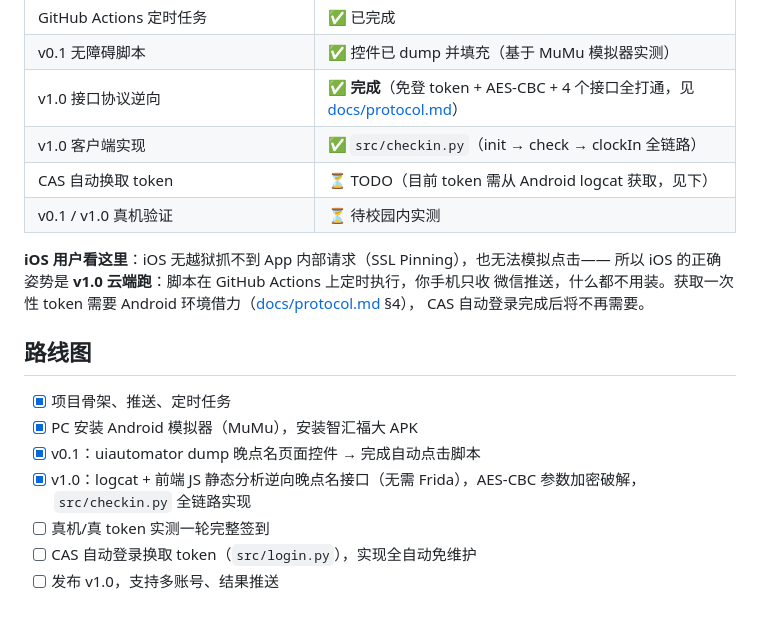
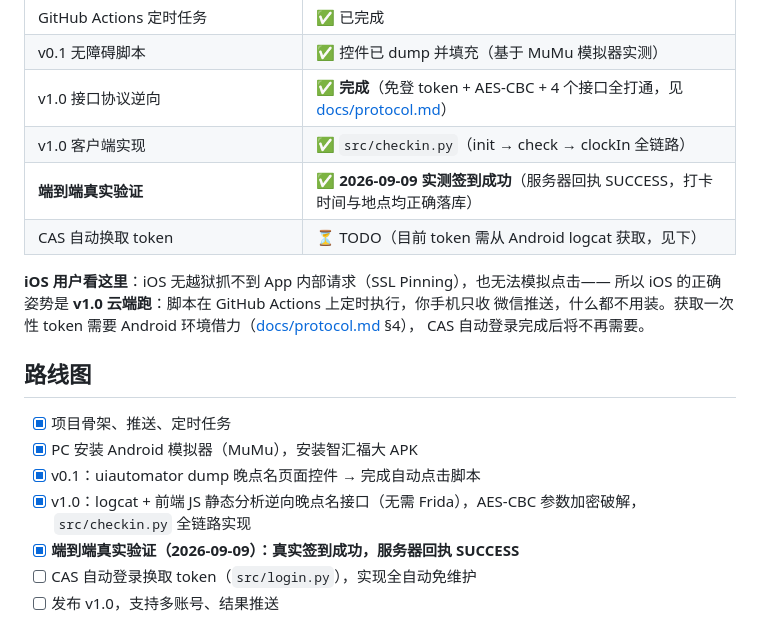
Before and after one commit to cccccheyu/fzu-auto-checkin, a Markdown page: README.md, the part around the change. GitHub-like rendering.

Commit message:
v1.0: 端到端实测通过(真实签到SUCCESS), README状态更新

```diff
--- a/README.md
+++ b/README.md
@@ -23,8 +23,8 @@
 | v0.1 无障碍脚本 | ✅ 控件已 dump 并填充（基于 MuMu 模拟器实测） |
 | v1.0 接口协议逆向 | ✅ **完成**（免登 token + AES-CBC + 4 个接口全打通，见 [docs/protocol.md](docs/protocol.md)） |
 | v1.0 客户端实现 | ✅ `src/checkin.py`（init → check → clockIn 全链路） |
+| **端到端真实验证** | ✅ **2026-09-09 实测签到成功**（服务器回执 SUCCESS，打卡时间与地点均正确落库） |
 | CAS 自动换取 token | ⏳ TODO（目前 token 需从 Android logcat 获取，见下） |
-| v0.1 / v1.0 真机验证 | ⏳ 待校园内实测 |
 
 **iOS 用户看这里**：iOS 无越狱抓不到 App 内部请求（SSL Pinning），也无法模拟点击——
 所以 iOS 的正确姿势是 **v1.0 云端跑**：脚本在 GitHub Actions 上定时执行，你手机只收
@@ -37,7 +37,7 @@ CAS 自动登录完成后将不再需要。
 - [x] PC 安装 Android 模拟器（MuMu），安装智汇福大 APK
 - [x] v0.1：uiautomator dump 晚点名页面控件 → 完成自动点击脚本
 - [x] v1.0：logcat + 前端 JS 静态分析逆向晚点名接口（无需 Frida），AES-CBC 参数加密破解，`src/checkin.py` 全链路实现
-- [ ] 真机/真 token 实测一轮完整签到
+- [x] **端到端真实验证（2026-09-09）：真实签到成功，服务器回执 SUCCESS**
 - [ ] CAS 自动登录换取 token（`src/login.py`），实现全自动免维护
 - [ ] 发布 v1.0，支持多账号、结果推送
 
```
